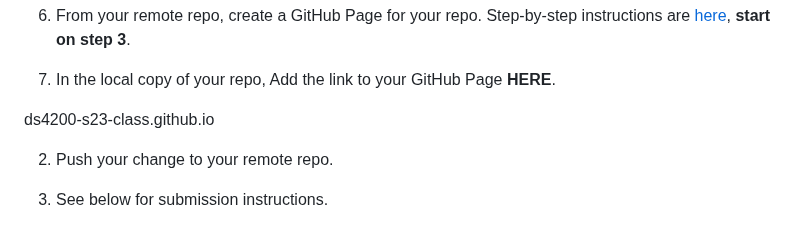
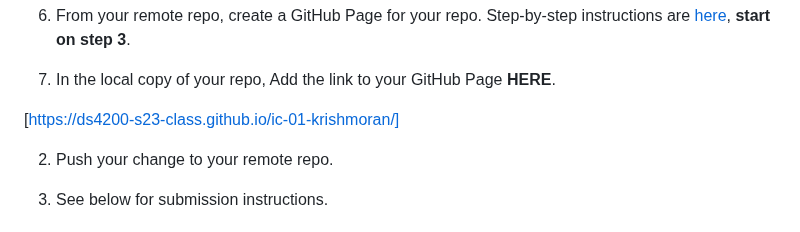
Before and after one commit to DS4200-S23-Class/ic-01-krishmoran, a Markdown page: README.md, the part around the change. Drawn GitHub-style.

Commit message:
correct link added

```diff
--- a/README.md
+++ b/README.md
@@ -21,7 +21,7 @@ The purpose of this assignment is to learn about Git, GitHub, and GitHub Pages.
 
 1. In the local copy of your repo, Add the link to your GitHub Page **HERE**.
 
-ds4200-s23-class.github.io
+[https://ds4200-s23-class.github.io/ic-01-krishmoran/]
 
 2. Push your change to your remote repo.
 
```
